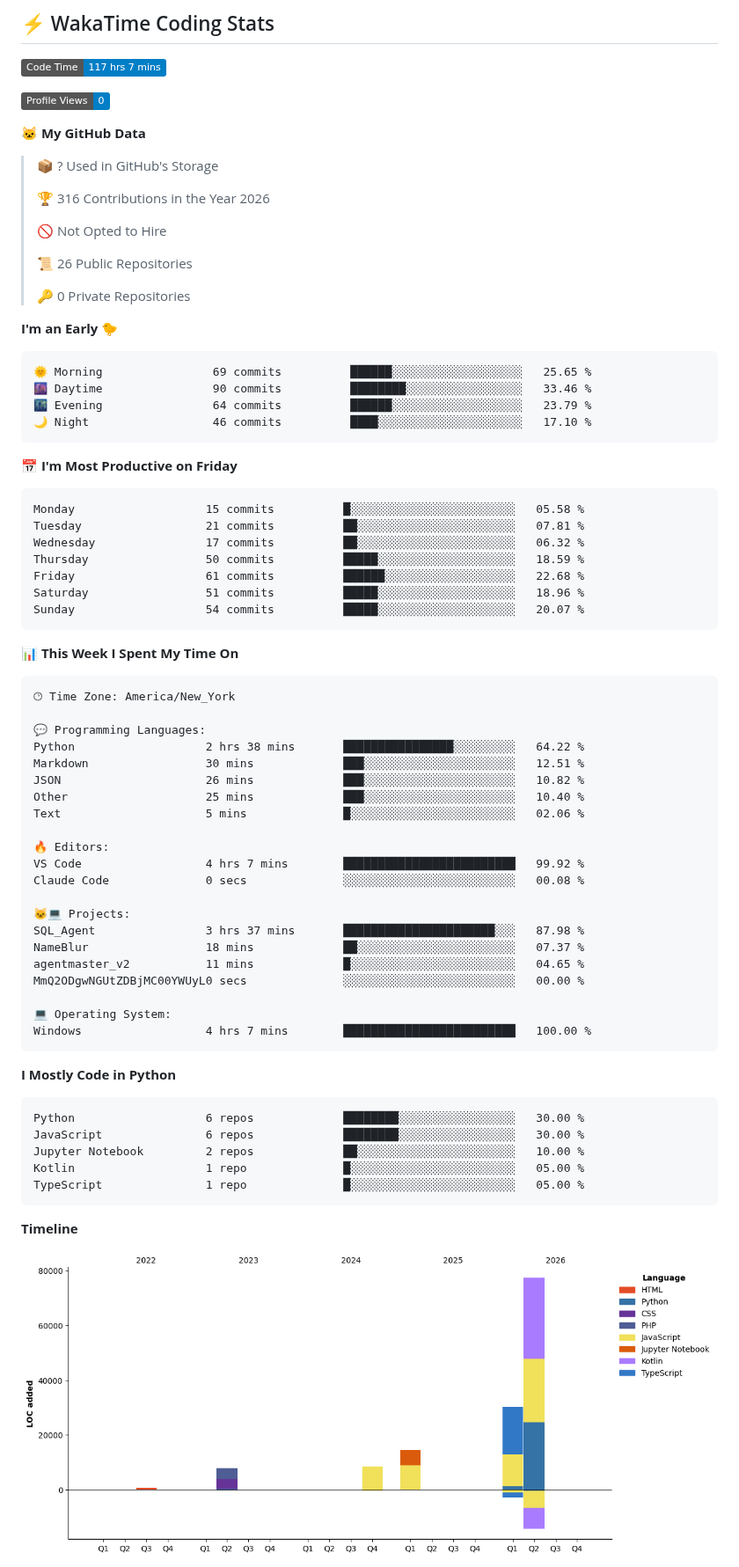
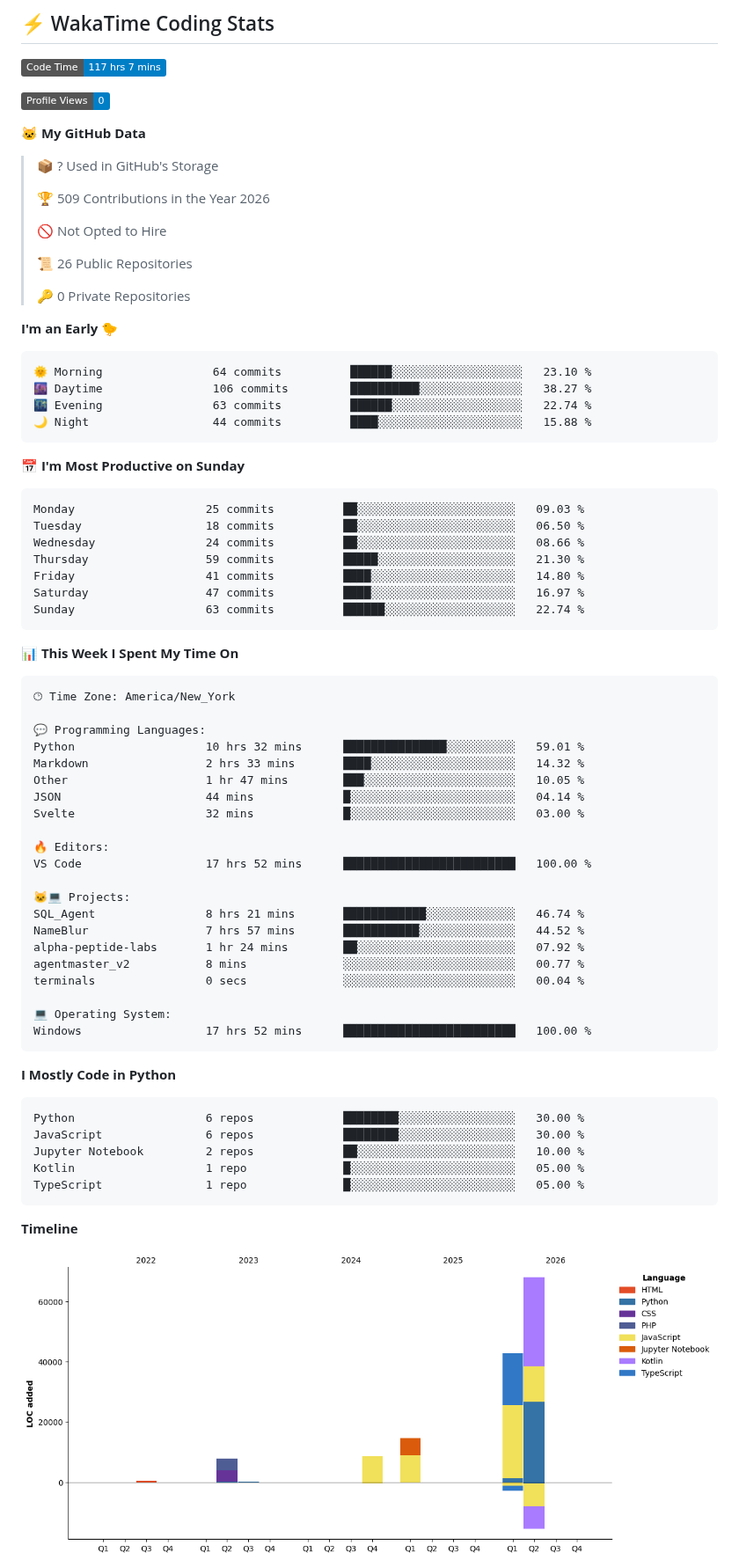
Before and after one commit to royalgillz/royalgillz, a Markdown page: README.md, the part around one of its changes. Shown at 88% size. Rendered like a GitHub page; pictures changed too: assets/bar_graph.png; badges without logos.

Commit message:
Updated with Dev Metrics

````diff
--- a/README.md
+++ b/README.md
@@ -132,7 +132,7 @@
 
 > 📦 ? Used in GitHub's Storage
  >
-> 🏆 316 Contributions in the Year 2026
+> 🏆 509 Contributions in the Year 2026
  >
 > 🚫 Not Opted to Hire
  >
@@ -143,21 +143,21 @@
 **I'm an Early 🐤**
 
 ```text
-🌞 Morning                69 commits          ██████░░░░░░░░░░░░░░░░░░░   25.65 %
-🌆 Daytime                90 commits          ████████░░░░░░░░░░░░░░░░░   33.46 %
-🌃 Evening                64 commits          ██████░░░░░░░░░░░░░░░░░░░   23.79 %
-🌙 Night                  46 commits          ████░░░░░░░░░░░░░░░░░░░░░   17.10 %
+🌞 Morning                64 commits          ██████░░░░░░░░░░░░░░░░░░░   23.10 %
+🌆 Daytime                106 commits         ██████████░░░░░░░░░░░░░░░   38.27 %
+🌃 Evening                63 commits          ██████░░░░░░░░░░░░░░░░░░░   22.74 %
+🌙 Night                  44 commits          ████░░░░░░░░░░░░░░░░░░░░░   15.88 %
 ```
-📅 **I'm Most Productive on Friday**
+📅 **I'm Most Productive on Sunday**
 
 ```text
-Monday                   15 commits          █░░░░░░░░░░░░░░░░░░░░░░░░   05.58 %
-Tuesday                  21 commits          ██░░░░░░░░░░░░░░░░░░░░░░░   07.81 %
-Wednesday                17 commits          ██░░░░░░░░░░░░░░░░░░░░░░░   06.32 %
-Thursday                 50 commits          █████░░░░░░░░░░░░░░░░░░░░   18.59 %
-Friday                   61 commits          ██████░░░░░░░░░░░░░░░░░░░   22.68 %
-Saturday                 51 commits          █████░░░░░░░░░░░░░░░░░░░░   18.96 %
-Sunday                   54 commits          █████░░░░░░░░░░░░░░░░░░░░   20.07 %
+Monday                   25 commits          ██░░░░░░░░░░░░░░░░░░░░░░░   09.03 %
+Tuesday                  18 commits          ██░░░░░░░░░░░░░░░░░░░░░░░   06.50 %
+Wednesday                24 commits          ██░░░░░░░░░░░░░░░░░░░░░░░   08.66 %
+Thursday                 59 commits          █████░░░░░░░░░░░░░░░░░░░░   21.30 %
+Friday                   41 commits          ████░░░░░░░░░░░░░░░░░░░░░   14.80 %
+Saturday                 47 commits          ████░░░░░░░░░░░░░░░░░░░░░   16.97 %
+Sunday                   63 commits          ██████░░░░░░░░░░░░░░░░░░░   22.74 %
 ```
 
 
@@ -167,24 +167,24 @@ Sunday                   54 commits          █████░░░░░░
 🕑︎ Time Zone: America/New_York
 
 💬 Programming Languages:
-Python                   2 hrs 38 mins       ████████████████░░░░░░░░░   64.22 %
-Markdown                 30 mins             ███░░░░░░░░░░░░░░░░░░░░░░   12.51 %
-JSON                     26 mins             ███░░░░░░░░░░░░░░░░░░░░░░   10.82 %
-Other                    25 mins             ███░░░░░░░░░░░░░░░░░░░░░░   10.40 %
-Text                     5 mins              █░░░░░░░░░░░░░░░░░░░░░░░░   02.06 %
+Python                   10 hrs 32 mins      ███████████████░░░░░░░░░░   59.01 %
+Markdown                 2 hrs 33 mins       ████░░░░░░░░░░░░░░░░░░░░░   14.32 %
+Other                    1 hr 47 mins        ███░░░░░░░░░░░░░░░░░░░░░░   10.05 %
+JSON                     44 mins             █░░░░░░░░░░░░░░░░░░░░░░░░   04.14 %
+Svelte                   32 mins             █░░░░░░░░░░░░░░░░░░░░░░░░   03.00 %
 
 🔥 Editors:
-VS Code                  4 hrs 7 mins        █████████████████████████   99.92 %
-Claude Code              0 secs              ░░░░░░░░░░░░░░░░░░░░░░░░░   00.08 %
+VS Code                  17 hrs 52 mins      █████████████████████████   100.00 %
 
 🐱‍💻 Projects:
-SQL_Agent                3 hrs 37 mins       ██████████████████████░░░   87.98 %
-NameBlur                 18 mins             ██░░░░░░░░░░░░░░░░░░░░░░░   07.37 %
-agentmaster_v2           11 mins             █░░░░░░░░░░░░░░░░░░░░░░░░   04.65 %
-MmQ2ODgwNGUtZDBjMC00YWUyL0 secs              ░░░░░░░░░░░░░░░░░░░░░░░░░   00.00 %
+SQL_Agent                8 hrs 21 mins       ████████████░░░░░░░░░░░░░   46.74 %
+NameBlur                 7 hrs 57 mins       ███████████░░░░░░░░░░░░░░   44.52 %
+alpha-peptide-labs       1 hr 24 mins        ██░░░░░░░░░░░░░░░░░░░░░░░   07.92 %
+agentmaster_v2           8 mins              ░░░░░░░░░░░░░░░░░░░░░░░░░   00.77 %
+terminals                0 secs              ░░░░░░░░░░░░░░░░░░░░░░░░░   00.04 %
 
 💻 Operating System:
-Windows                  4 hrs 7 mins        █████████████████████████   100.00 %
+Windows                  17 hrs 52 mins      █████████████████████████   100.00 %
 ```
 
 **I Mostly Code in Python**
````
Also changed, not shown: other parts of README.md (+1 -1 lines).
